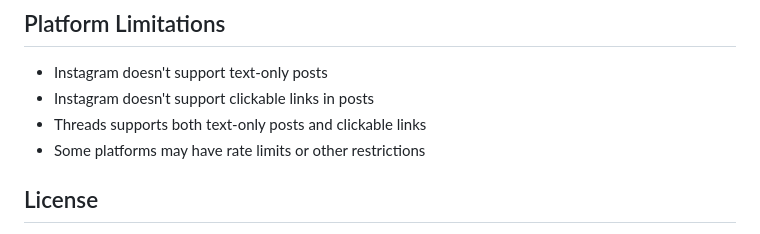
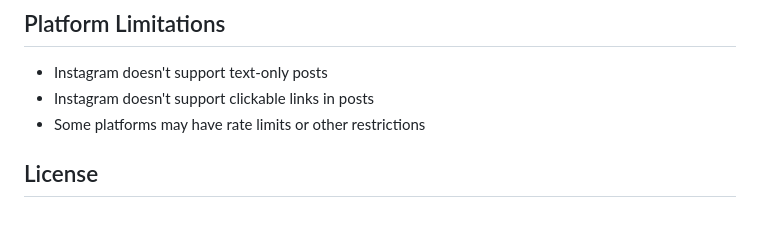
Before and after one commit to omiq/social-cross-posting, a Markdown page: README.md, the part around the change. Drawn GitHub-style.

Commit message:
remove about threads

```diff
--- a/README.md
+++ b/README.md
@@ -119,7 +119,6 @@ poster.post_link(
 
 - Instagram doesn't support text-only posts
 - Instagram doesn't support clickable links in posts
-- Threads supports both text-only posts and clickable links
 - Some platforms may have rate limits or other restrictions
 
 ## License
```
